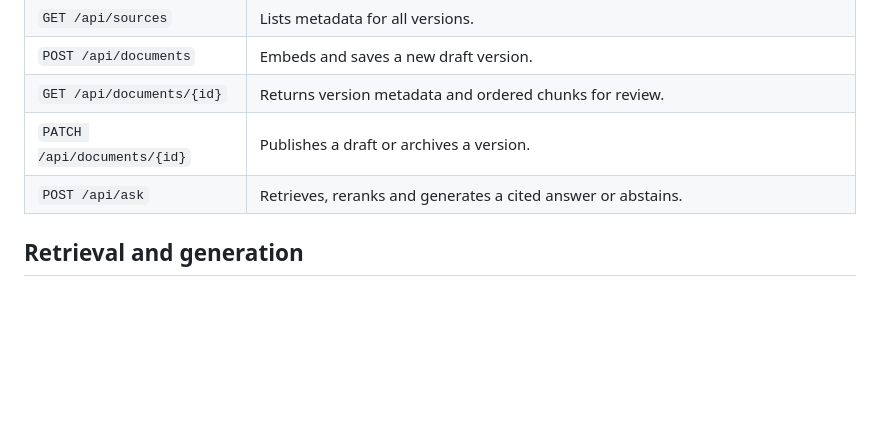
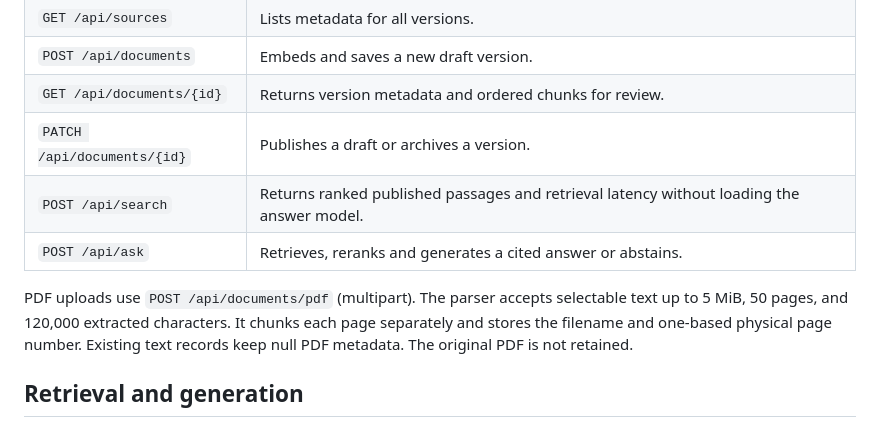
Before and after one commit to alessiomdamico/ai-knowledge-decision-support, a Markdown page: docs/ARCHITECTURE.md, the part around the change. Rendered like a GitHub page; blank space fills up the shorter version.

```diff
--- a/docs/ARCHITECTURE.md
+++ b/docs/ARCHITECTURE.md
@@ -26,7 +26,10 @@ Review displays stored chunks and allows the operator to publish or archive. Pub
 | `POST /api/documents` | Embeds and saves a new draft version. |
 | `GET /api/documents/{id}` | Returns version metadata and ordered chunks for review. |
 | `PATCH /api/documents/{id}` | Publishes a draft or archives a version. |
+| `POST /api/search` | Returns ranked published passages and retrieval latency without loading the answer model. |
 | `POST /api/ask` | Retrieves, reranks and generates a cited answer or abstains. |
+
+PDF uploads use `POST /api/documents/pdf` (multipart). The parser accepts selectable text up to 5 MiB, 50 pages, and 120,000 extracted characters. It chunks each page separately and stores the filename and one-based physical page number. Existing text records keep null PDF metadata. The original PDF is not retained.
 
 ## Retrieval and generation
 
```
Also changed, not shown: README.md (+5 -5 lines), docs/screenshots/ask.jpg, docs/screenshots/ingest.jpg, docs/screenshots/review.jpg, 6 other files.
